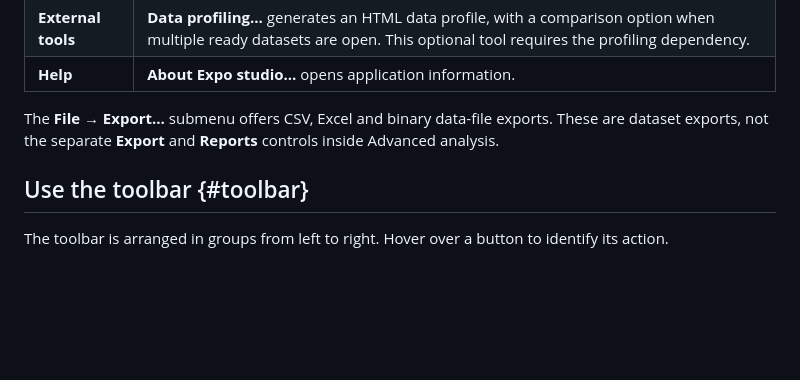
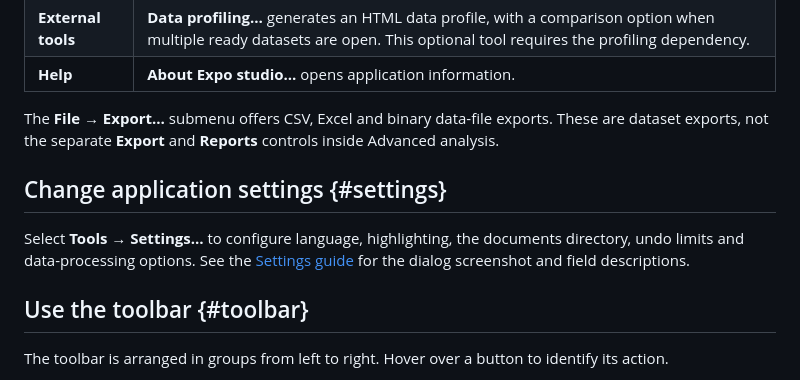
Before and after one commit to jbm329/expo-studio, a Markdown page: docs/workbench/index.md, the part around the change. GitHub-like rendering; blank space fills up the shorter version.

Commit message:
docs: add settings guide

```diff
--- a/docs/workbench/index.md
+++ b/docs/workbench/index.md
@@ -37,6 +37,12 @@ names and files depend on your configuration.*
 The **File → Export…** submenu offers CSV, Excel and binary data-file exports.
 These are dataset exports, not the separate **Export** and **Reports** controls
 inside Advanced analysis.
+
+## Change application settings {#settings}
+
+Select **Tools → Settings…** to configure language, highlighting, the documents
+directory, undo limits and data-processing options. See the
+[Settings guide](settings.md) for the dialog screenshot and field descriptions.
 
 ## Use the toolbar {#toolbar}
 
```
Also changed, not shown: docs/index.md (+2 -0 lines), docs/workbench/settings.md (added, +95 -0 lines), docs/assets/workbench/settings.png (added), 1 other file.
